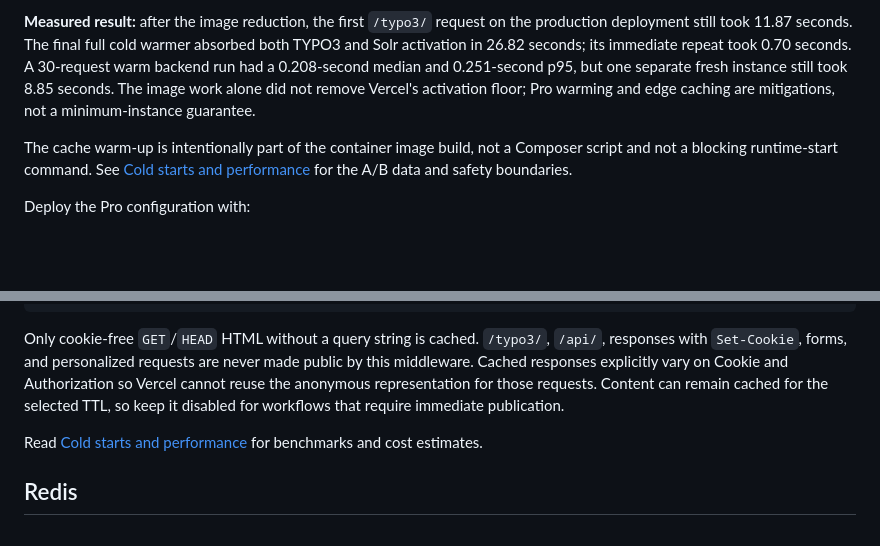
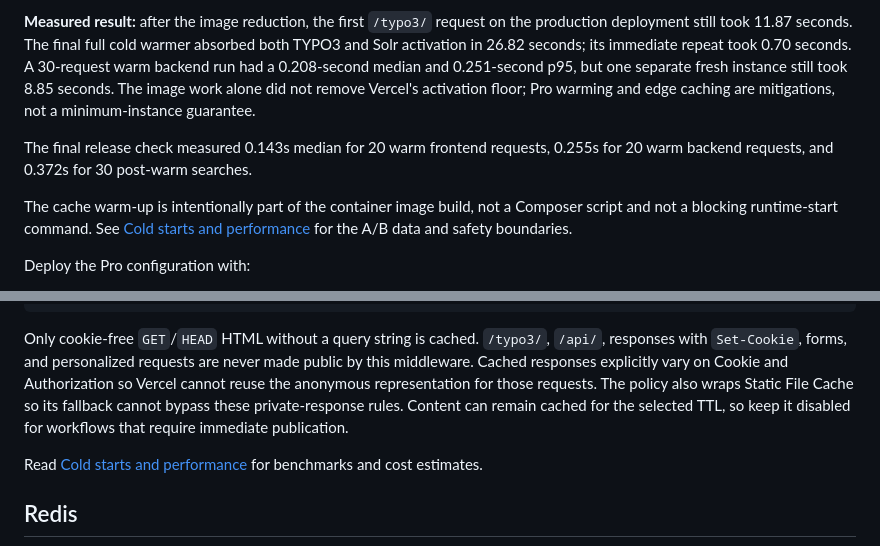
Before and after one commit to dirnbauer/typo3-camino-vercel, a Markdown page: README.md, 2 parts joined by grey strips. GitHub-like rendering; blank space fills up the shorter version.

```diff
--- a/README.md
+++ b/README.md
@@ -222,6 +222,9 @@ took 0.70 seconds. A 30-request warm backend run had a 0.208-second median and
 image work alone did not remove Vercel's activation floor; Pro warming and edge
 caching are mitigations, not a minimum-instance guarantee.
 
+The final release check measured 0.143s median for 20 warm frontend requests,
+0.255s for 20 warm backend requests, and 0.372s for 30 post-warm searches.
+
 The cache warm-up is intentionally part of the container image build, not a
 Composer script and not a blocking runtime-start command. See
 [Cold starts and performance](docs/performance.md) for the A/B data and safety
@@ -261,8 +264,9 @@ Only cookie-free `GET`/`HEAD` HTML without a query string is cached. `/typo3/`,
 `/api/`, responses with `Set-Cookie`, forms, and personalized requests are never
 made public by this middleware. Cached responses explicitly vary on Cookie and
 Authorization so Vercel cannot reuse the anonymous representation for those
-requests. Content can remain cached for the selected TTL, so keep it disabled
-for workflows that require immediate publication.
+requests. The policy also wraps Static File Cache so its fallback cannot bypass
+these private-response rules. Content can remain cached for the selected TTL,
+so keep it disabled for workflows that require immediate publication.
 
 Read [Cold starts and performance](docs/performance.md) for benchmarks and cost
 estimates.
```
Also changed, not shown: docs/performance.md (+24 -0 lines), docs/vercel-product-manager-summary.md (+57 -17 lines).
